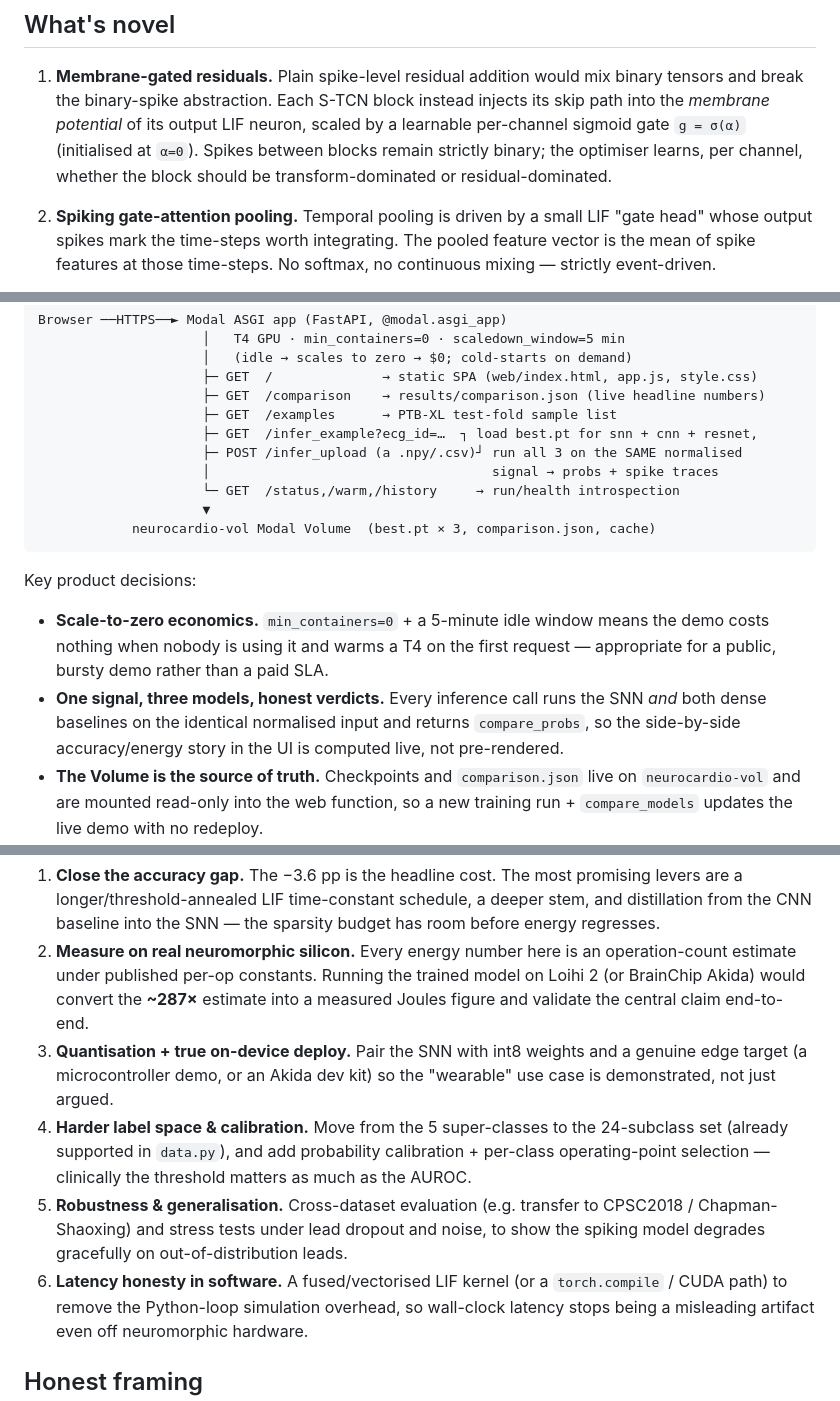
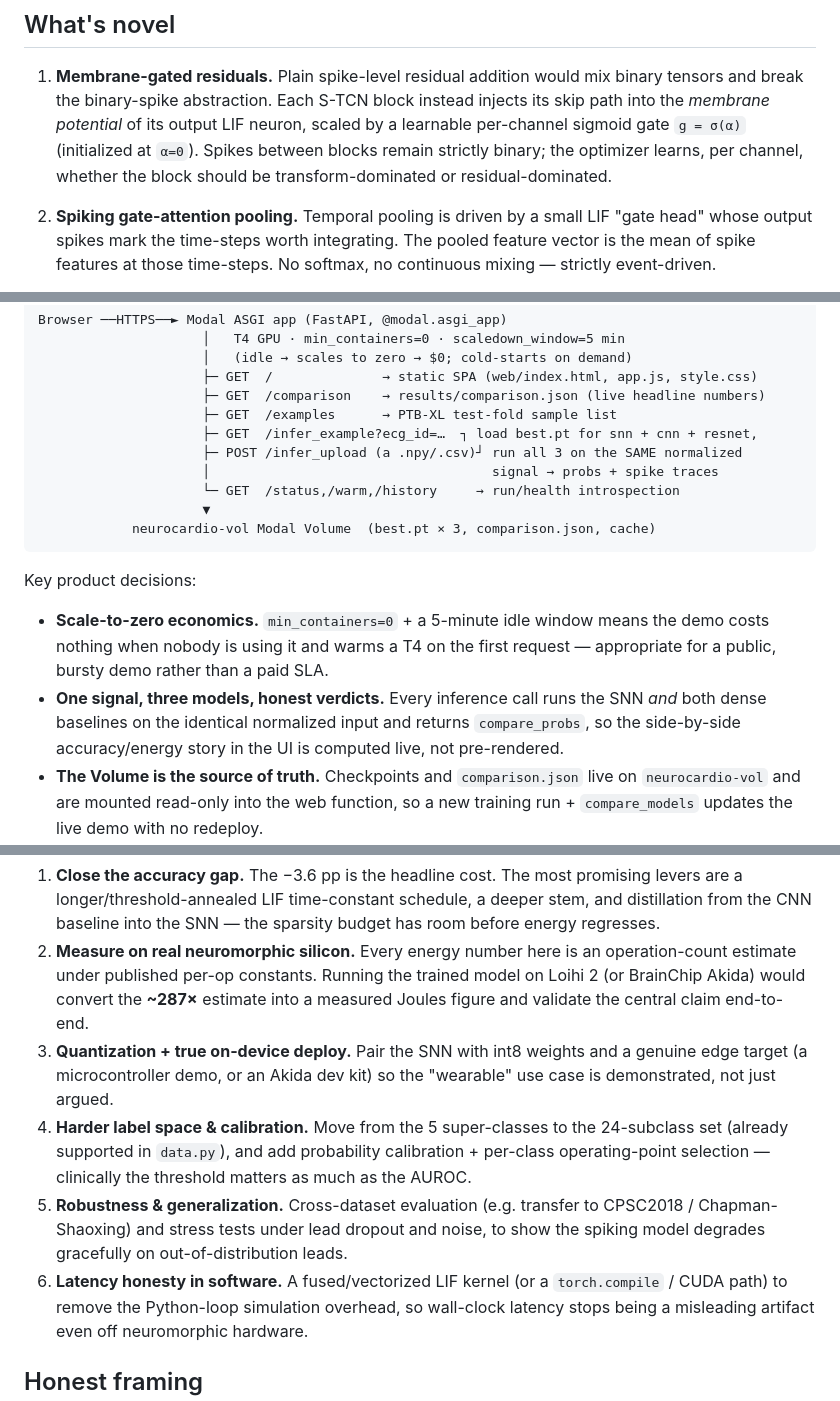
Before and after one commit to hanshaunlee/neurocardio, a Markdown page: README.md, 3 parts joined by grey strips. Drawn GitHub-style.

```diff
--- a/README.md
+++ b/README.md
@@ -74,8 +75,8 @@ identical split and pipeline.
    would mix binary tensors and break the binary-spike abstraction.
    Each S-TCN block instead injects its skip path into the *membrane
    potential* of its output LIF neuron, scaled by a learnable per-channel
-   sigmoid gate `g = σ(α)` (initialised at `α=0`). Spikes between blocks
-   remain strictly binary; the optimiser learns, per channel, whether the
+   sigmoid gate `g = σ(α)` (initialized at `α=0`). Spikes between blocks
+   remain strictly binary; the optimizer learns, per channel, whether the
    block should be transform-dominated or residual-dominated.
 
 2. **Spiking gate-attention pooling.** Temporal pooling is driven by a
@@ -318,7 +319,7 @@ Browser ──HTTPS──► Modal ASGI app (FastAPI, @modal.asgi_app)
                      ├─ GET  /comparison    → results/comparison.json (live headline numbers)
                      ├─ GET  /examples      → PTB-XL test-fold sample list
                      ├─ GET  /infer_example?ecg_id=…  ┐ load best.pt for snn + cnn + resnet,
-                     ├─ POST /infer_upload (a .npy/.csv)┘ run all 3 on the SAME normalised
+                     ├─ POST /infer_upload (a .npy/.csv)┘ run all 3 on the SAME normalized
                      │                                    signal → probs + spike traces
                      └─ GET  /status,/warm,/history     → run/health introspection
                      ▼
@@ -331,7 +332,7 @@ Key product decisions:
   the demo costs nothing when nobody is using it and warms a T4 on the first
   request — appropriate for a public, bursty demo rather than a paid SLA.
 - **One signal, three models, honest verdicts.** Every inference call runs the
-  SNN *and* both dense baselines on the identical normalised input and returns
+  SNN *and* both dense baselines on the identical normalized input and returns
   `compare_probs`, so the side-by-side accuracy/energy story in the UI is
   computed live, not pre-rendered.
 - **The Volume is the source of truth.** Checkpoints and `comparison.json` live
@@ -475,17 +476,17 @@ In rough priority order, the things that would most strengthen the project:
    operation-count estimate under published per-op constants. Running the trained
    model on Loihi 2 (or BrainChip Akida) would convert the **~287×** estimate
    into a measured Joules figure and validate the central claim end-to-end.
-3. **Quantisation + true on-device deploy.** Pair the SNN with int8 weights and a
+3. **Quantization + true on-device deploy.** Pair the SNN with int8 weights and a
    genuine edge target (a microcontroller demo, or an Akida dev kit) so the
    "wearable" use case is demonstrated, not just argued.
 4. **Harder label space & calibration.** Move from the 5 super-classes to the
    24-subclass set (already supported in `data.py`), and add probability
    calibration + per-class operating-point selection — clinically the threshold
    matters as much as the AUROC.
-5. **Robustness & generalisation.** Cross-dataset evaluation (e.g. transfer to
+5. **Robustness & generalization.** Cross-dataset evaluation (e.g. transfer to
    CPSC2018 / Chapman-Shaoxing) and stress tests under lead dropout and noise,
    to show the spiking model degrades gracefully on out-of-distribution leads.
-6. **Latency honesty in software.** A fused/vectorised LIF kernel (or a
+6. **Latency honesty in software.** A fused/vectorized LIF kernel (or a
    `torch.compile` / CUDA path) to remove the Python-loop simulation overhead, so
    wall-clock latency stops being a misleading artifact even off neuromorphic
    hardware.
```
Also changed, not shown: other parts of README.md (+6 -5 lines).
